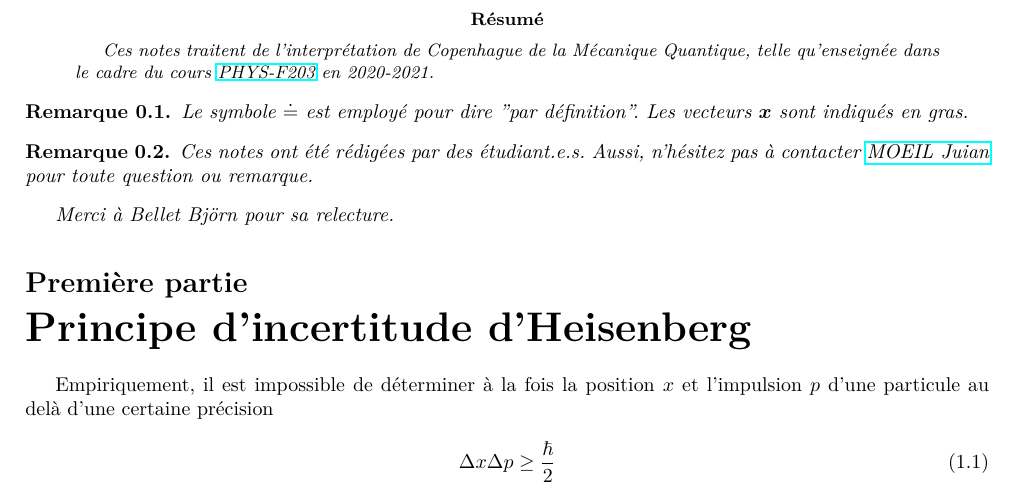
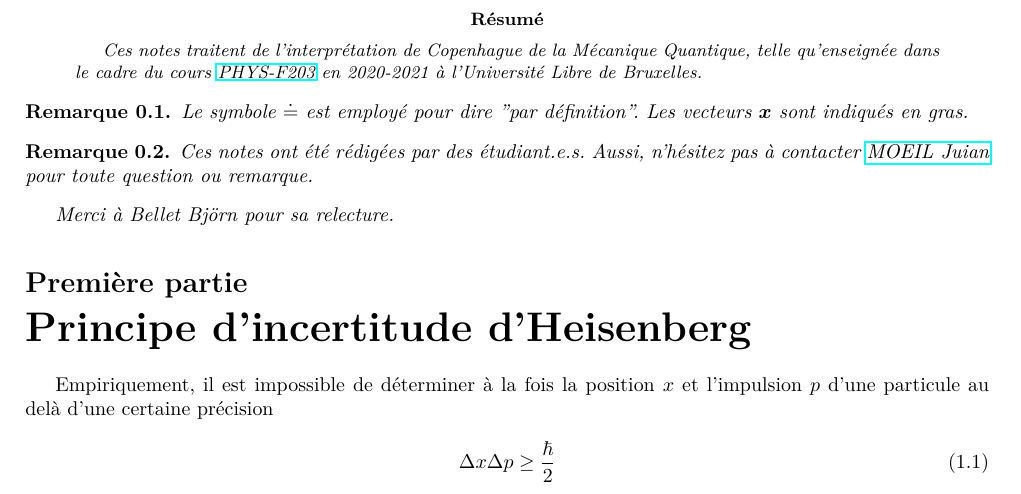
Before and after one commit to jmoeil/PHYS-F203, a LaTeX paper (Notesdecours.tex): part of page 5 of 50, cut so that both start at the same text. Compiled offline with pdfLaTeX.

Commit message:
Edit abstract

```diff
--- a/Notesdecours.tex
+++ b/Notesdecours.tex
@@ -79,7 +79,7 @@
 
 \newpage
 \begin{abstract}
-\textit{Ces notes traitent de l'interprétation de Copenhague de la Mécanique Quantique, telle qu'enseignée dans le cadre du cours $\href{https://www.ulb.be/fr/programme/phys-f203}{\text{PHYS-F203}}$ en 2020-2021.} \end{abstract}
+\textit{Ces notes traitent de l'interprétation de Copenhague de la Mécanique Quantique, telle qu'enseignée dans le cadre du cours $\href{https://www.ulb.be/fr/programme/phys-f203}{\text{PHYS-F203}}$ en 2020-2021 à l'Université Libre de Bruxelles.} \end{abstract}
 \begin{remark}
     Le symbole $\doteq$ est employé pour dire "par définition". Les vecteurs $\bm{x}$ sont indiqués en gras.
 \end{remark}
```
Also changed, not shown: Notesdecours.pdf.
